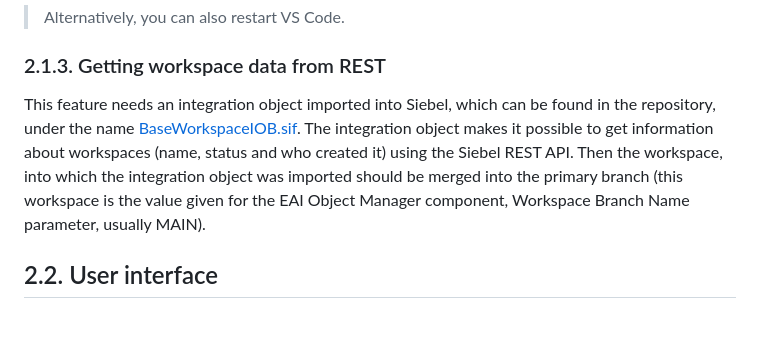
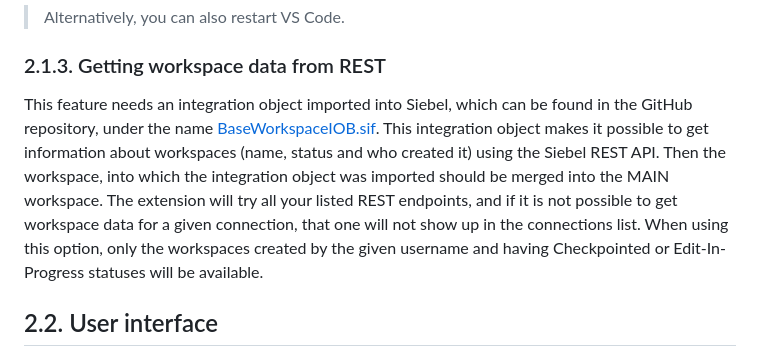
Before and after one commit to endoit/siebelScriptsEditor, a Markdown page: documentation.md, the part around the change. Rendered like a GitHub page; blank space fills up the shorter version.

```diff
--- a/documentation.md
+++ b/documentation.md
@@ -106,7 +106,7 @@ In the future, when changing any setting, the extension should be reloaded with
 
 ### 2.1.3. Getting workspace data from REST
 
-This feature needs an integration object imported into Siebel, which can be found in the repository, under the name [BaseWorkspaceIOB.sif](BaseWorkspaceIOB.sif). The integration object makes it possible to get information about workspaces (name, status and who created it) using the Siebel REST API. Then the workspace, into which the integration object was imported should be merged into the primary branch (this workspace is the value given for the EAI Object Manager component, Workspace Branch Name parameter, usually MAIN).
+This feature needs an integration object imported into Siebel, which can be found in the GitHub repository, under the name [BaseWorkspaceIOB.sif](BaseWorkspaceIOB.sif). This integration object makes it possible to get information about workspaces (name, status and who created it) using the Siebel REST API. Then the workspace, into which the integration object was imported should be merged into the MAIN workspace. The extension will try all your listed REST endpoints, and if it is not possible to get workspace data for a given connection, that one will not show up in the connections list. When using this option, only the workspaces created by the given username and having Checkpointed or Edit-In-Progress statuses will be available.
 
 ## 2.2. User interface
 
```
Also changed, not shown: CHANGELOG.md (+5 -0 lines), media/arrowdown_dark.png (added), media/arrowdown_light.png (renamed from media/arrowdown.png), media/arrowup_dark.png (added), media/arrowup_light.png (renamed from media/arrowup.png), 5 other files.
